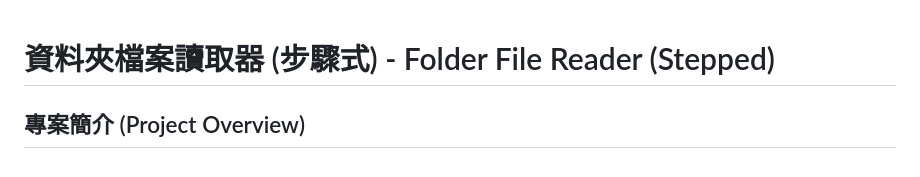
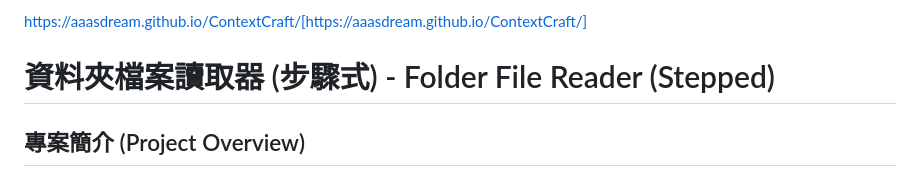
Before and after one commit to aaasdream/ContextCraft, a Markdown page: readme.md, the part around the change. GitHub-like rendering.

```diff
--- a/readme.md
+++ b/readme.md
@@ -1,3 +1,4 @@
+https://aaasdream.github.io/ContextCraft/[https://aaasdream.github.io/ContextCraft/]
 # 資料夾檔案讀取器 (步驟式) - Folder File Reader (Stepped)
 
 ## 專案簡介 (Project Overview)
```
